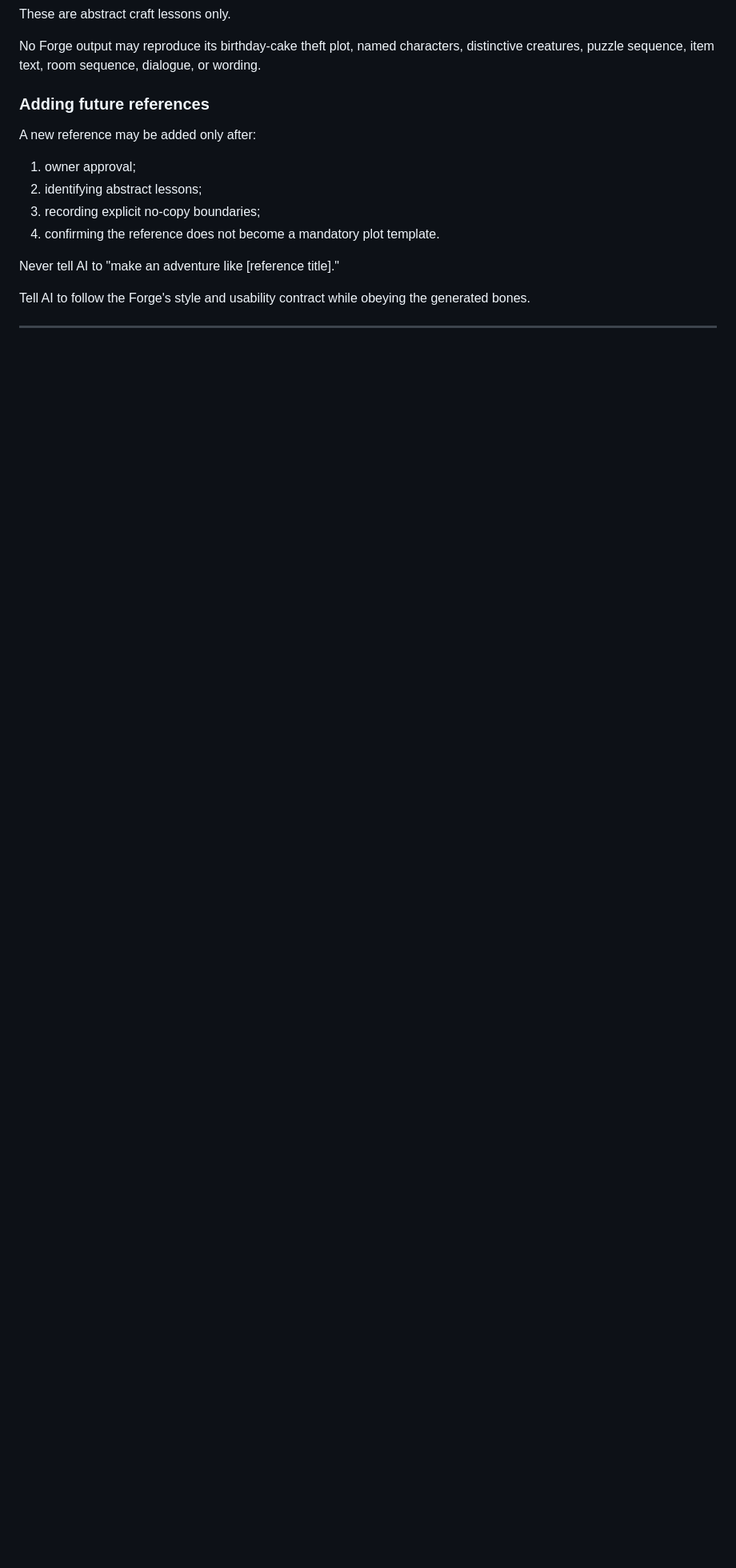
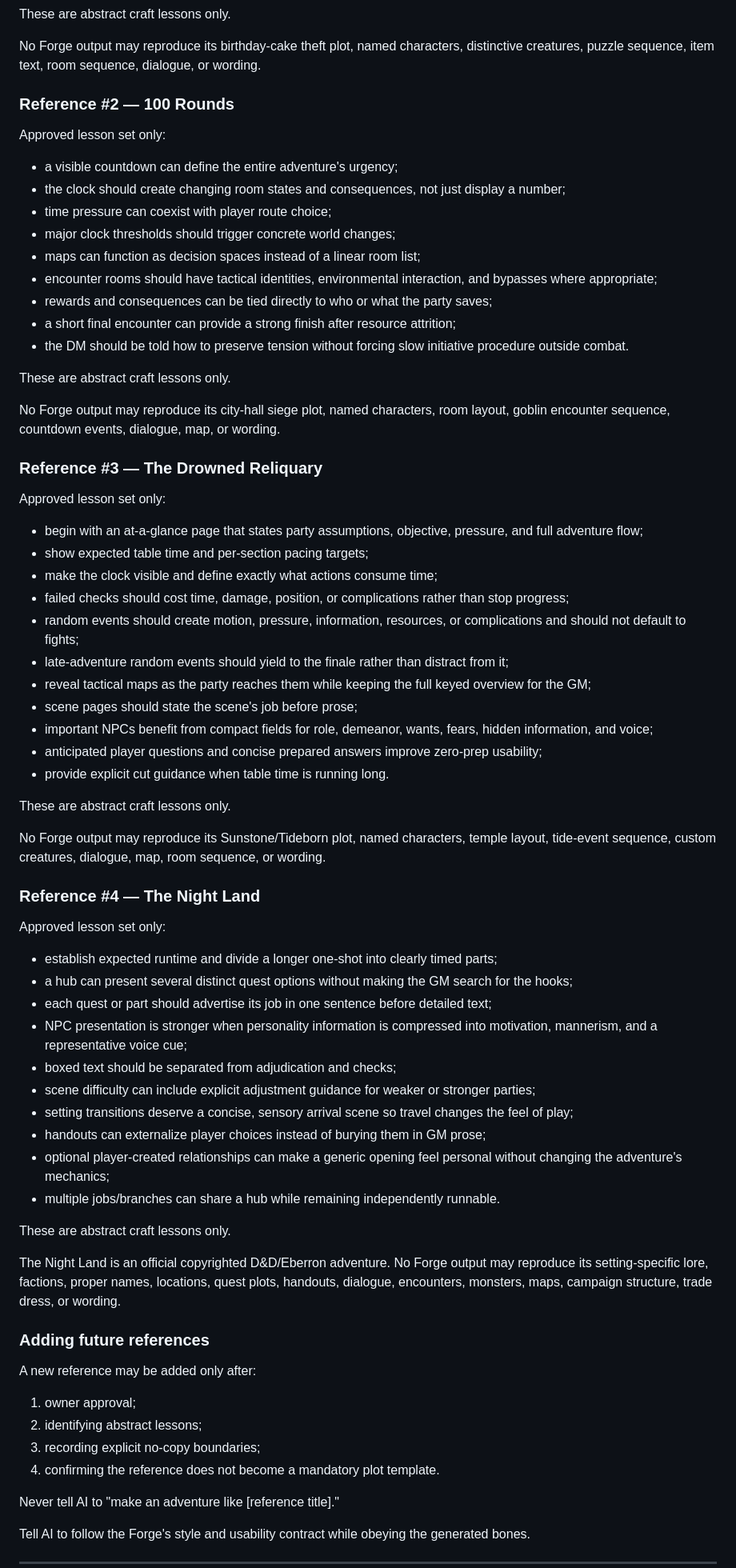
Before and after one commit to cbw29512/oneshot-forge, a Markdown page: docs/FORGE_CONSTITUTION.md, the part around the change. Shown at 80% size. GitHub-like rendering; blank space fills up the shorter version.

Commit message:
Expand approved one-shot reference corpus

```diff
--- a/docs/FORGE_CONSTITUTION.md
+++ b/docs/FORGE_CONSTITUTION.md
@@ -287,6 +287,60 @@ Approved lesson set only:
 These are abstract craft lessons only.
 
 No Forge output may reproduce its birthday-cake theft plot, named characters, distinctive creatures, puzzle sequence, item text, room sequence, dialogue, or wording.
+
+### Reference #2 — 100 Rounds
+
+Approved lesson set only:
+- a visible countdown can define the entire adventure's urgency;
+- the clock should create changing room states and consequences, not just display a number;
+- time pressure can coexist with player route choice;
+- major clock thresholds should trigger concrete world changes;
+- maps can function as decision spaces instead of a linear room list;
+- encounter rooms should have tactical identities, environmental interaction, and bypasses where appropriate;
+- rewards and consequences can be tied directly to who or what the party saves;
+- a short final encounter can provide a strong finish after resource attrition;
+- the DM should be told how to preserve tension without forcing slow initiative procedure outside combat.
+
+These are abstract craft lessons only.
+
+No Forge output may reproduce its city-hall siege plot, named characters, room layout, goblin encounter sequence, countdown events, dialogue, map, or wording.
+
+### Reference #3 — The Drowned Reliquary
+
+Approved lesson set only:
+- begin with an at-a-glance page that states party assumptions, objective, pressure, and full adventure flow;
+- show expected table time and per-section pacing targets;
+- make the clock visible and define exactly what actions consume time;
+- failed checks should cost time, damage, position, or complications rather than stop progress;
+- random events should create motion, pressure, information, resources, or complications and should not default to fights;
+- late-adventure random events should yield to the finale rather than distract from it;
+- reveal tactical maps as the party reaches them while keeping the full keyed overview for the GM;
+- scene pages should state the scene's job before prose;
+- important NPCs benefit from compact fields for role, demeanor, wants, fears, hidden information, and voice;
+- anticipated player questions and concise prepared answers improve zero-prep usability;
+- provide explicit cut guidance when table time is running long.
+
+These are abstract craft lessons only.
+
+No Forge output may reproduce its Sunstone/Tideborn plot, named characters, temple layout, tide-event sequence, custom creatures, dialogue, map, room sequence, or wording.
+
+### Reference #4 — The Night Land
+
+Approved lesson set only:
+- establish expected runtime and divide a longer one-shot into clearly timed parts;
+- a hub can present several distinct quest options without making the GM search for the hooks;
+- each quest or part should advertise its job in one sentence before detailed text;
+- NPC presentation is stronger when personality information is compressed into motivation, mannerism, and a representative voice cue;
+- boxed text should be separated from adjudication and checks;
+- scene difficulty can include explicit adjustment guidance for weaker or stronger parties;
+- setting transitions deserve a concise, sensory arrival scene so travel changes the feel of play;
+- handouts can externalize player choices instead of burying them in GM prose;
+- optional player-created relationships can make a generic opening feel personal without changing the adventure's mechanics;
+- multiple jobs/branches can share a hub while remaining independently runnable.
+
+These are abstract craft lessons only.
+
+The Night Land is an official copyrighted D&D/Eberron adventure. No Forge output may reproduce its setting-specific lore, factions, proper names, locations, quest plots, handouts, dialogue, encounters, monsters, maps, campaign structure, trade dress, or wording.
 
 ### Adding future references
 
```
